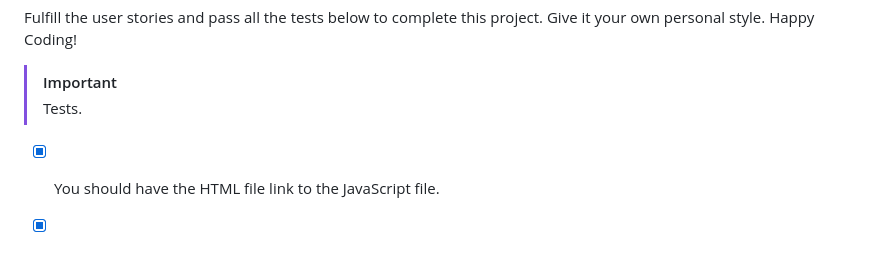
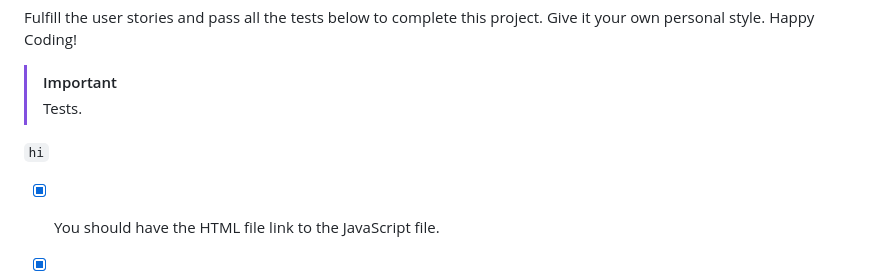
Before and after one commit to Milave-kun/JavaScript-Algorithms-and-Data-Structures, a Markdown page: Cash Register/readme.md, the part around the change. GitHub-like rendering; blank space fills up the shorter version.

````diff
--- a/Cash Register/readme.md
+++ b/Cash Register/readme.md
@@ -46,6 +46,9 @@ Fulfill the user stories and pass all the tests below to complete this project.
 > [!IMPORTANT]
 > Tests.
 
+
+``` hi ```
+
 - [x] You should have the HTML file link to the JavaScript file.
 - [x] You should have a global variable called price.
 - [x] You should have a global variable called cid.
````
